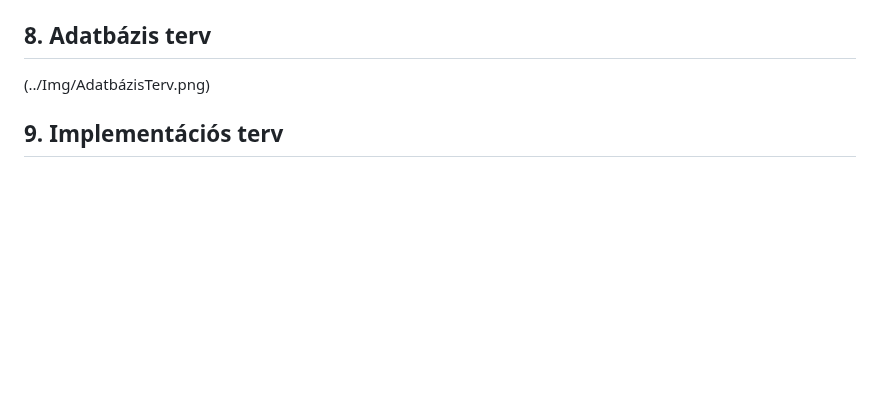
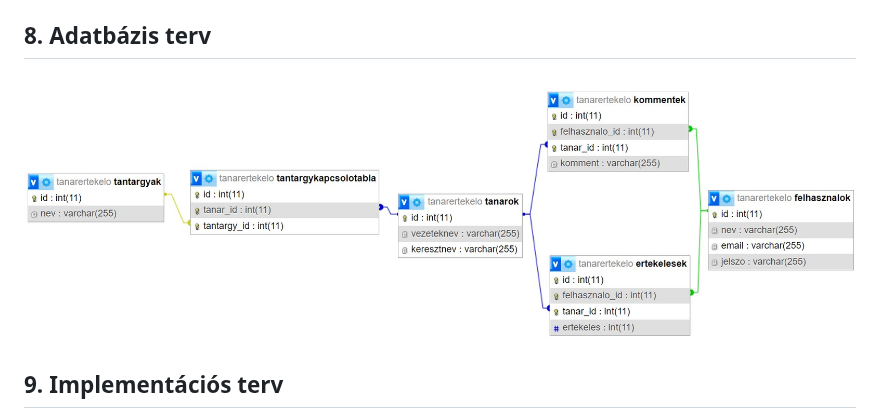
Before and after one commit to herbakmarcell/afp_mini_project, a Markdown page: Docs/rendszerterv.md, the part around the change. GitHub-like rendering; blank space fills up the shorter version.

Commit message:
Adatbázis terv javítva

```diff
--- a/Docs/rendszerterv.md
+++ b/Docs/rendszerterv.md
@@ -102,7 +102,7 @@ Visual Studio Code.
    - Éles környezetben egy szervergépre van szükség, ahol az Apache webszerver, PHP és MySQL megfelelően konfigurálva vannak.
 
 ## 8. Adatbázis terv
-(../Img/AdatbázisTerv.png)
+![Adatbázis](../Img/AdatbázisTerv.png)
 ## 9. Implementációs terv
    * Felhasználói felület: Webes alkalmazás
    * A program egy böngészőablakban fut, az elrendezést HTML és CSS segítségével oldjuk meg. PHP-val kérdezünk le és módosítunk adatokat az adatbázisban. Az adatbázist pedig a MySQL adatbázis-kezelő rendszerben tároljuk, ezt phpMyAdmin segítségével kezeljük.
```
